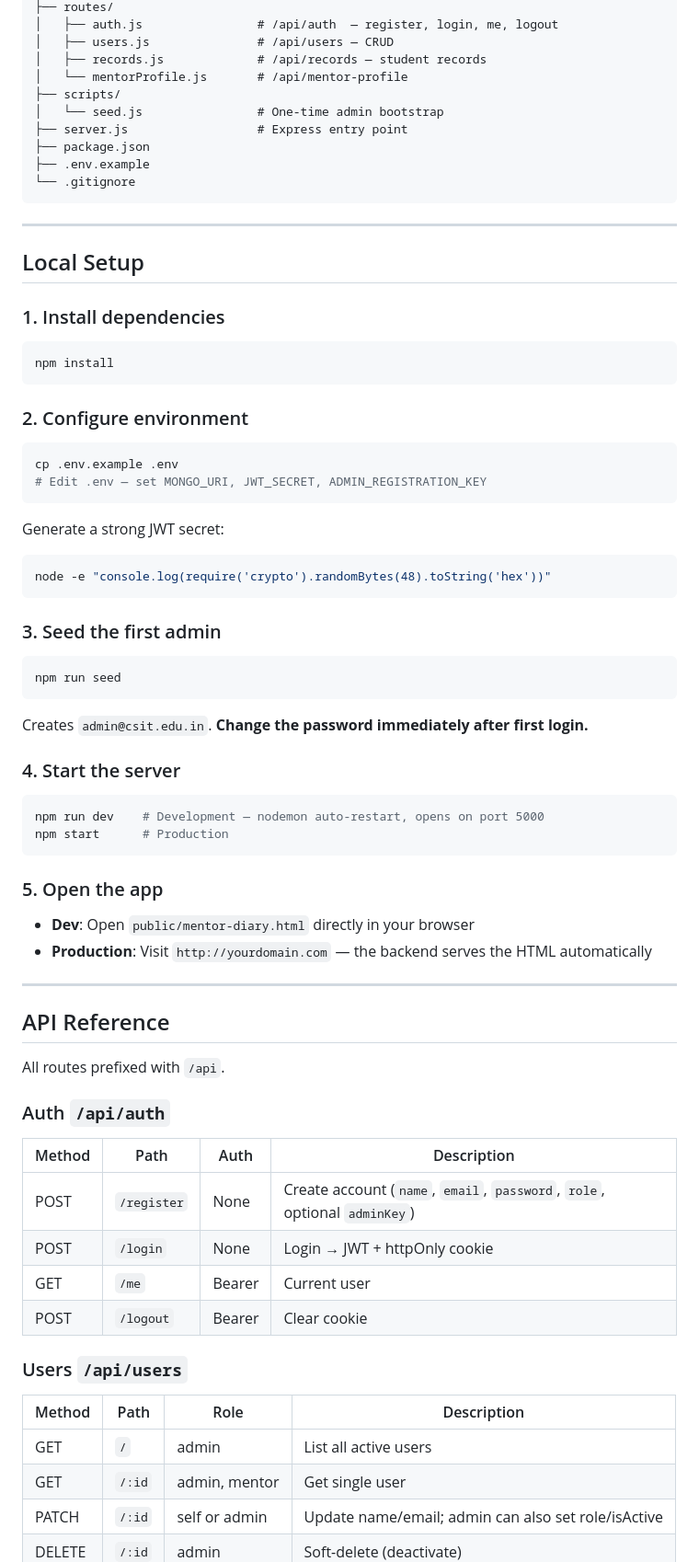
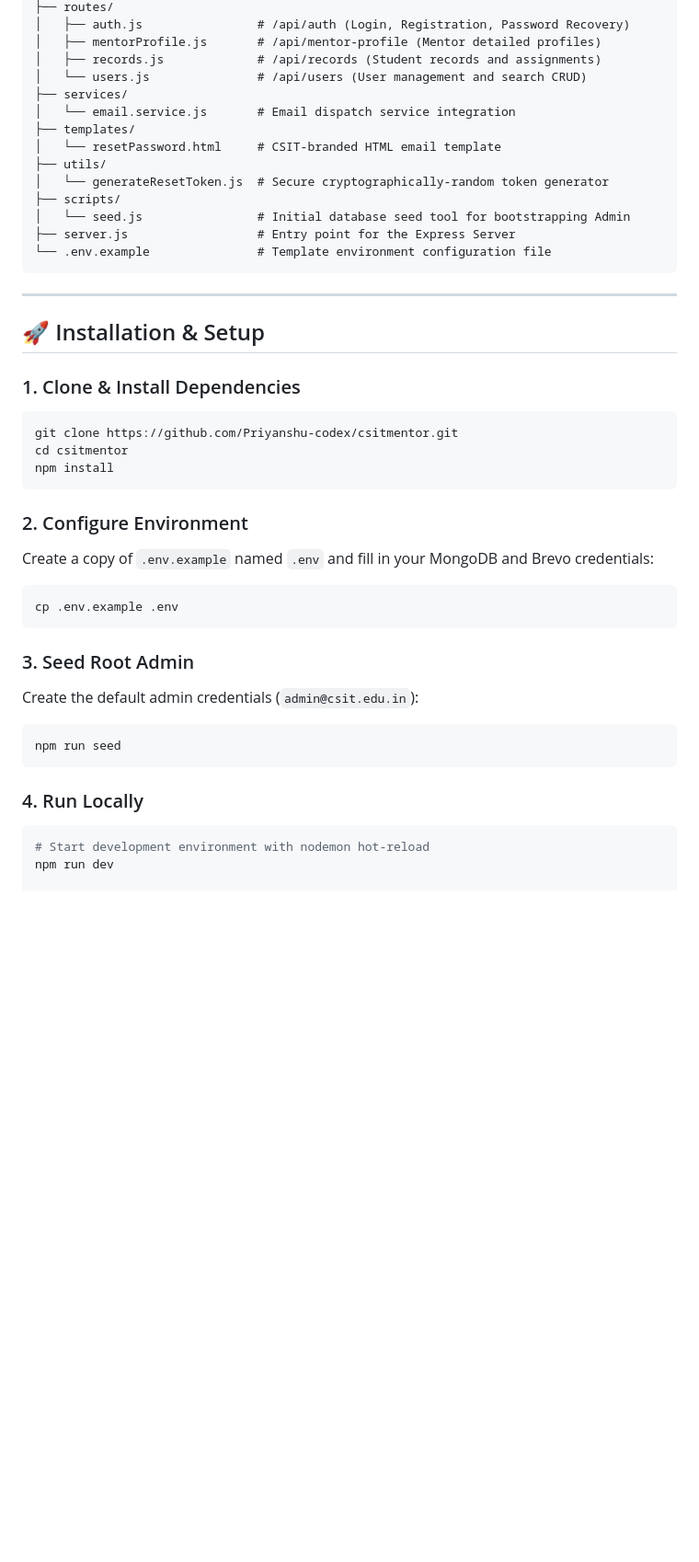
Before and after one commit to Priyanshu-codex/csitmentor, a Markdown page: README.md, the part around one of its changes. Shown at 92% size. Drawn GitHub-style; blank space fills up the shorter version.

````diff
--- a/README.md
+++ b/README.md
@@ -30,79 +66,45 @@ mentor-diary-backend/
 ├── routes/
-│   ├── auth.js                # /api/auth  — register, login, me, logout
-│   ├── users.js               # /api/users — CRUD
-│   ├── records.js             # /api/records — student records
-│   └── mentorProfile.js       # /api/mentor-profile
+│   ├── auth.js                # /api/auth (Login, Registration, Password Recovery)
+│   ├── mentorProfile.js       # /api/mentor-profile (Mentor detailed profiles)
+│   ├── records.js             # /api/records (Student records and assignments)
+│   └── users.js               # /api/users (User management and search CRUD)
+├── services/
+│   └── email.service.js       # Email dispatch service integration
+├── templates/
+│   └── resetPassword.html     # CSIT-branded HTML email template
+├── utils/
+│   └── generateResetToken.js  # Secure cryptographically-random token generator
 ├── scripts/
-│   └── seed.js                # One-time admin bootstrap
-├── server.js                  # Express entry point
-├── package.json
-├── .env.example
-└── .gitignore
+│   └── seed.js                # Initial database seed tool for bootstrapping Admin
+├── server.js                  # Entry point for the Express Server
+└── .env.example               # Template environment configuration file
 ```
 
 ---
 
-## Local Setup
+## 🚀 Installation & Setup
 
-### 1. Install dependencies
-
+### 1. Clone & Install Dependencies
 ```bash
+git clone https://github.com/Priyanshu-codex/csitmentor.git
+cd csitmentor
 npm install
 ```
 
-### 2. Configure environment
-
+### 2. Configure Environment
+Create a copy of `.env.example` named `.env` and fill in your MongoDB and Brevo credentials:
 ```bash
 cp .env.example .env
-# Edit .env — set MONGO_URI, JWT_SECRET, ADMIN_REGISTRATION_KEY
 ```
 
-Generate a strong JWT secret:
-```bash
-node -e "console.log(require('crypto').randomBytes(48).toString('hex'))"
-```
-
-### 3. Seed the first admin
-
+### 3. Seed Root Admin
+Create the default admin credentials (`admin@csit.edu.in`):
 ```bash
 npm run seed
 ```
 
-Creates `admin@csit.edu.in`. **Change the password immediately after first login.**
+### 4. Run Locally
+```bash
+# Start development environment with nodemon hot-reload
+npm run dev
 
-### 4. Start the server
-
-```bash
-npm run dev    # Development — nodemon auto-restart, opens on port 5000
-npm start      # Production
-```
-
-### 5. Open the app
-
-- **Dev**: Open `public/mentor-diary.html` directly in your browser
-- **Production**: Visit `http://yourdomain.com` — the backend serves the HTML automatically
-
----
-
-## API Reference
-
-All routes prefixed with `/api`.
-
-### Auth `/api/auth`
-
-| Method | Path | Auth | Description |
-|--------|------|------|-------------|
-| POST | `/register` | None | Create account (`name`, `email`, `password`, `role`, optional `adminKey`) |
-| POST | `/login` | None | Login → JWT + httpOnly cookie |
-| GET | `/me` | Bearer | Current user |
-| POST | `/logout` | Bearer | Clear cookie |
-
-### Users `/api/users`
-
-| Method | Path | Role | Description |
-|--------|------|------|-------------|
-| GET | `/` | admin | List all active users |
-| GET | `/:id` | admin, mentor | Get single user |
-| PATCH | `/:id` | self or admin | Update name/email; admin can also set role/isActive |
-| DELETE | `/:id` | admin | Soft-delete (deactivate) |
-
````
Also changed, not shown: other parts of README.md (+177 -101 lines).
